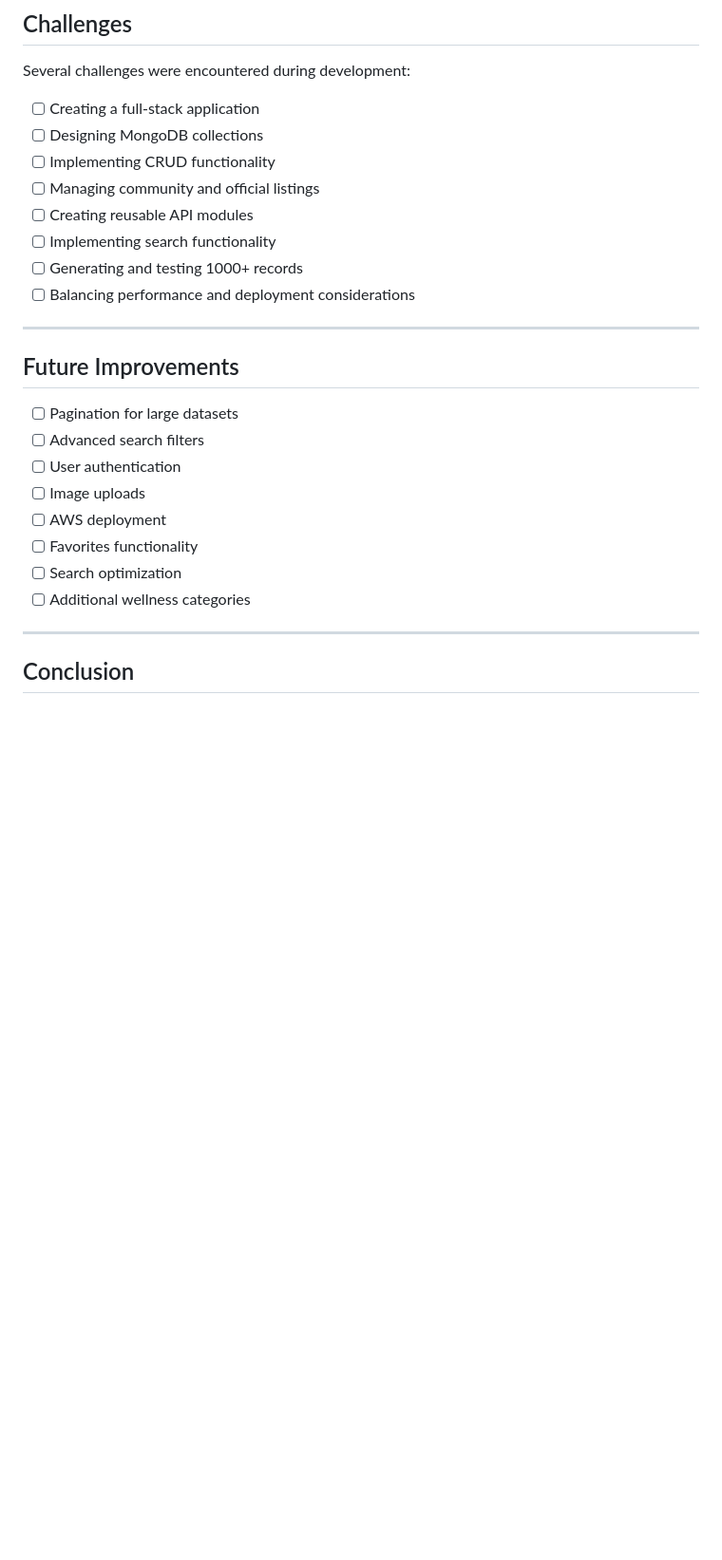
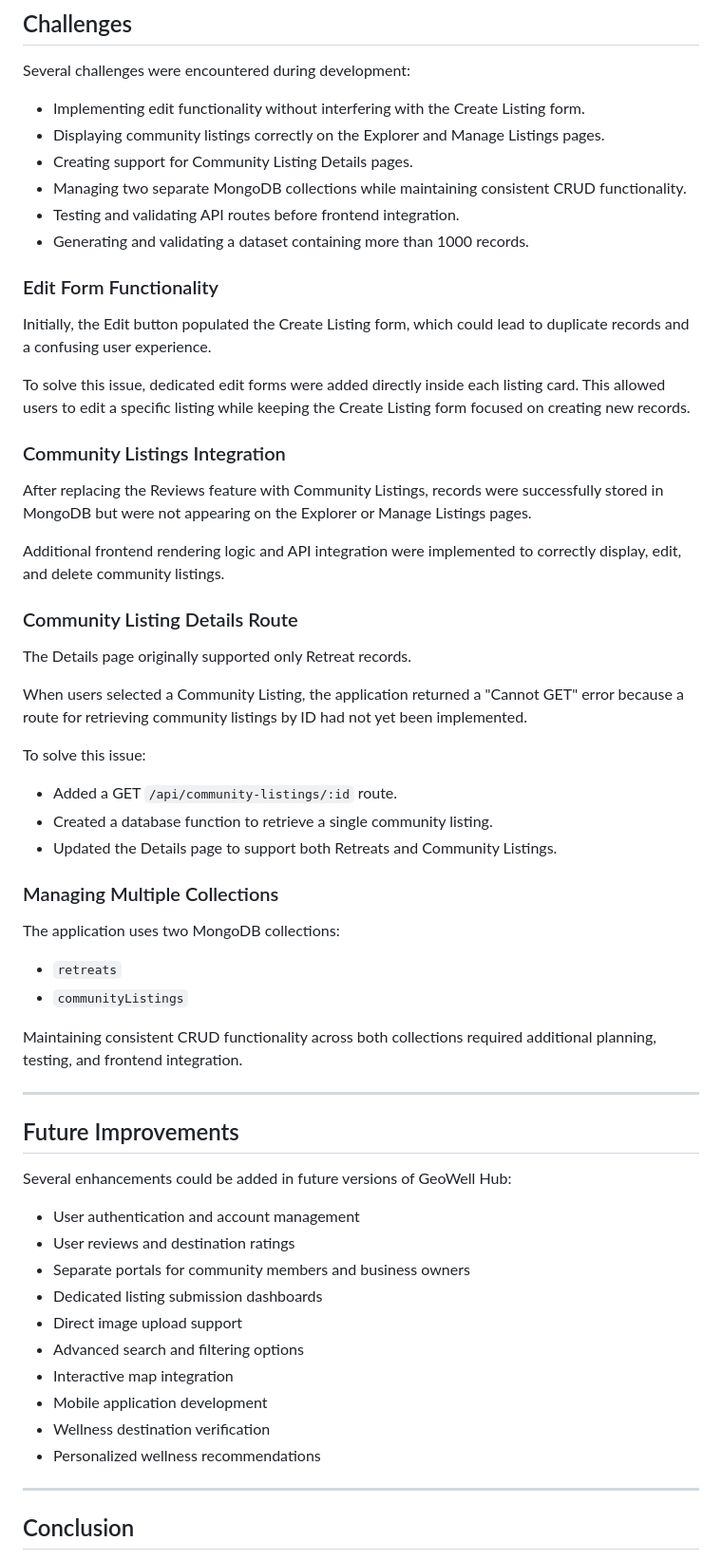
Before and after one commit to ShorenaK/GeoWellHub, a Markdown page: files/design_document.md, the part around one of its changes. Shown at 95% size. Drawn GitHub-style; blank space fills up the shorter version.

```diff
--- a/files/design_document.md
+++ b/files/design_document.md
@@ -127,27 +146,62 @@ The website includes several accessibility features:
 
 Several challenges were encountered during development:
 
-- [ ] Creating a full-stack application
-- [ ] Designing MongoDB collections
-- [ ] Implementing CRUD functionality
-- [ ] Managing community and official listings
-- [ ] Creating reusable API modules
-- [ ] Implementing search functionality
-- [ ] Generating and testing 1000+ records
-- [ ] Balancing performance and deployment considerations
+- Implementing edit functionality without interfering with the Create Listing form.
+- Displaying community listings correctly on the Explorer and Manage Listings pages.
+- Creating support for Community Listing Details pages.
+- Managing two separate MongoDB collections while maintaining consistent CRUD functionality.
+- Testing and validating API routes before frontend integration.
+- Generating and validating a dataset containing more than 1000 records.
+
+### Edit Form Functionality
+
+Initially, the Edit button populated the Create Listing form, which could lead to duplicate records and a confusing user experience.
+
+To solve this issue, dedicated edit forms were added directly inside each listing card. This allowed users to edit a specific listing while keeping the Create Listing form focused on creating new records.
+
+### Community Listings Integration
+
+After replacing the Reviews feature with Community Listings, records were successfully stored in MongoDB but were not appearing on the Explorer or Manage Listings pages.
+
+Additional frontend rendering logic and API integration were implemented to correctly display, edit, and delete community listings.
+
+### Community Listing Details Route
+
+The Details page originally supported only Retreat records.
+
+When users selected a Community Listing, the application returned a "Cannot GET" error because a route for retrieving community listings by ID had not yet been implemented.
+
+To solve this issue:
+
+- Added a GET `/api/community-listings/:id` route.
+- Created a database function to retrieve a single community listing.
+- Updated the Details page to support both Retreats and Community Listings.
+
+### Managing Multiple Collections
+
+The application uses two MongoDB collections:
+
+- `retreats`
+- `communityListings`
+
+Maintaining consistent CRUD functionality across both collections required additional planning, testing, and frontend integration.
 
 ---
 
 ## Future Improvements
 
-- [ ] Pagination for large datasets
-- [ ] Advanced search filters
-- [ ] User authentication
-- [ ] Image uploads
-- [ ] AWS deployment
-- [ ] Favorites functionality
-- [ ] Search optimization
-- [ ] Additional wellness categories
+Several enhancements could be added in future versions of GeoWell Hub:
+
+- User authentication and account management
+- User reviews and destination ratings
+- Separate portals for community members and business owners
+- Dedicated listing submission dashboards
+- Direct image upload support
+- Advanced search and filtering options
+- Interactive map integration
+- Mobile application development
+- Wellness destination verification
+- Personalized wellness recommendations
 
 ---
 
```
Also changed, not shown: other parts of files/design_document.md (+55 -36 lines).
